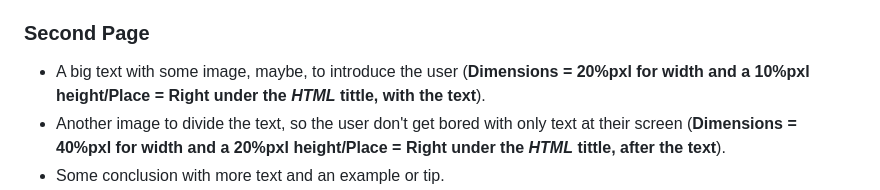
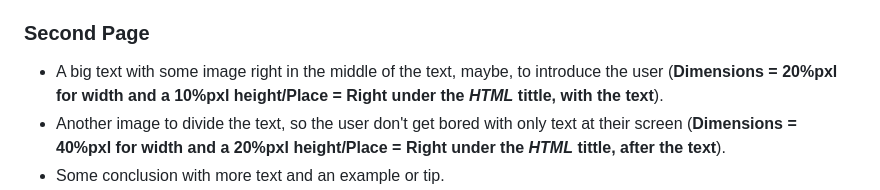
Before and after one commit to guilhermevarolli-collab/SQL-CSS-and-HTML-Tutorials, a Markdown page: planning.md, the part around the change. Rendered like a GitHub page.

Commit message:
Update text placement and dimensions in planning.md

```diff
--- a/planning.md
+++ b/planning.md
@@ -14,7 +14,7 @@ Some basic white and blue, nothing too fancy, somethin simple to make people pay
 The two last itens can change, like putting the video first and then the images with the brief.
 
 ### Second Page
-- A big text with some image, maybe, to introduce the user (**Dimensions = 20%pxl for width and a 10%pxl height/Place = Right under the _HTML_ tittle, with the text**).
+- A big text with some image right in the middle of the text, maybe, to introduce the user (**Dimensions = 20%pxl for width and a 10%pxl height/Place = Right under the _HTML_ tittle, with the text**).
 - Another image to divide the text, so the user don't get bored with only text at their screen (**Dimensions = 40%pxl for width and a 20%pxl height/Place = Right under the _HTML_ tittle, after the text**).
 - Some conclusion with more text and an example or tip.
 - To give it a little bit of diference from the first page style structure, maybe a text in the middle of the page between to images, not sure what could be the content of the images and the text yet to justify that diferent design, i just want to make something characteristic for this page (**Dimensions = 20%pxl for width and a 60%pxl height/Place = One on the right of the page, one on the left, and the text in the middle**).
```
